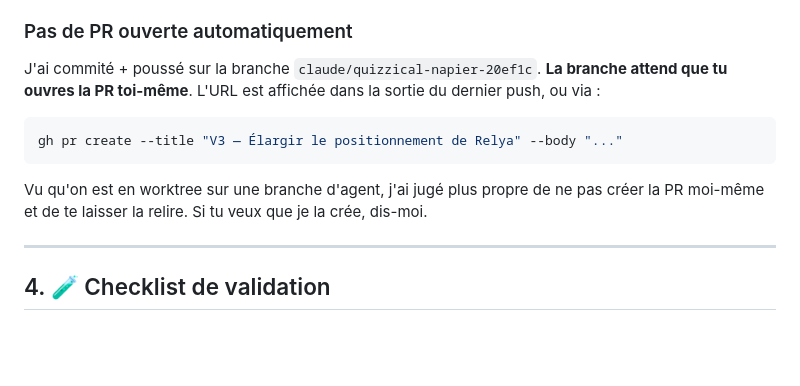
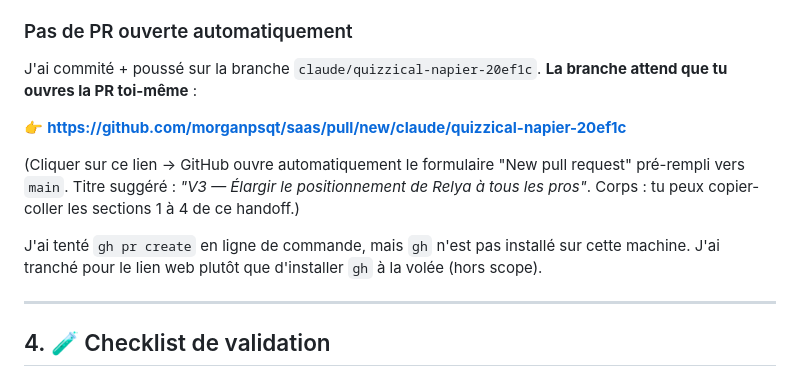
Before and after one commit to morganpsqt/saas, a Markdown page: V3_HANDOFF.md, the part around the change. Rendered like a GitHub page; blank space fills up the shorter version.

Commit message:
docs(handoff): add direct PR creation URL
Co-Authored-By: Claude Opus 4.7 (1M context) <noreply@anthropic.com>

````diff
--- a/V3_HANDOFF.md
+++ b/V3_HANDOFF.md
@@ -115,11 +115,13 @@ J'ai utilisé des cercles colorés avec initiales plutôt que des vraies photos
 Le fix lazy-init de Resend est une amélioration pré-existante (rien à voir avec V3) mais c'était nécessaire pour que `npm run build` passe localement sans RESEND_API_KEY. Sur Vercel le problème n'apparaissait pas car les env vars sont injectées au build.
 
 ### Pas de PR ouverte automatiquement
-J'ai commité + poussé sur la branche `claude/quizzical-napier-20ef1c`. **La branche attend que tu ouvres la PR toi-même**. L'URL est affichée dans la sortie du dernier push, ou via :
-```bash
-gh pr create --title "V3 — Élargir le positionnement de Relya" --body "..."
-```
-Vu qu'on est en worktree sur une branche d'agent, j'ai jugé plus propre de ne pas créer la PR moi-même et de te laisser la relire. Si tu veux que je la crée, dis-moi.
+J'ai commité + poussé sur la branche `claude/quizzical-napier-20ef1c`. **La branche attend que tu ouvres la PR toi-même** :
+
+👉 **https://github.com/morganpsqt/saas/pull/new/claude/quizzical-napier-20ef1c**
+
+(Cliquer sur ce lien → GitHub ouvre automatiquement le formulaire "New pull request" pré-rempli vers `main`. Titre suggéré : *"V3 — Élargir le positionnement de Relya à tous les pros"*. Corps : tu peux copier-coller les sections 1 à 4 de ce handoff.)
+
+J'ai tenté `gh pr create` en ligne de commande, mais `gh` n'est pas installé sur cette machine. J'ai tranché pour le lien web plutôt que d'installer `gh` à la volée (hors scope).
 
 ---
 
````
